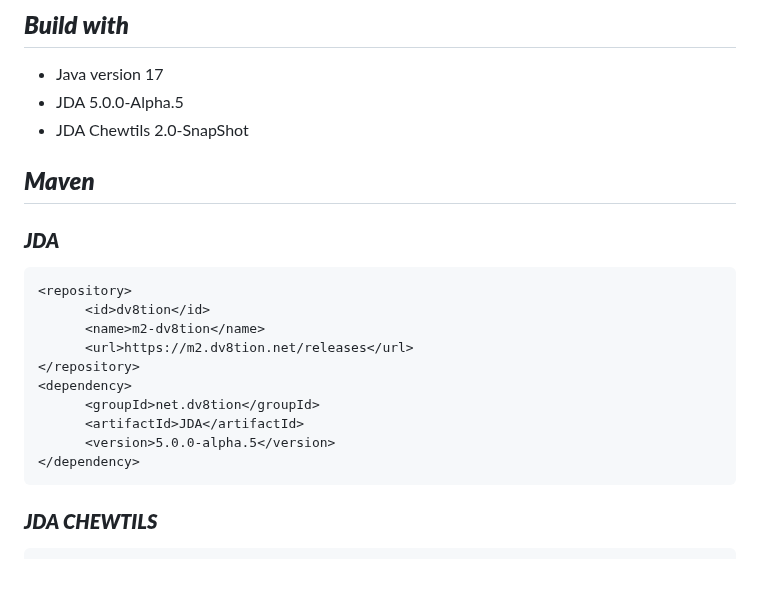
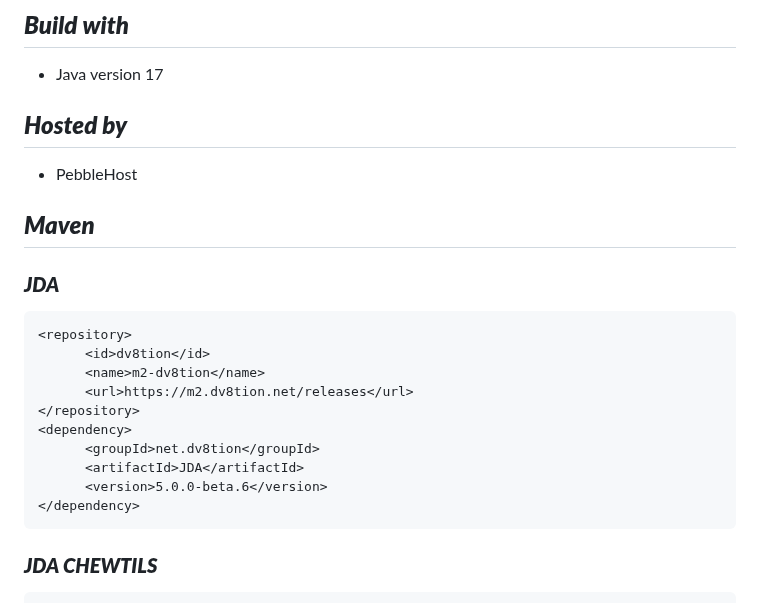
Before and after one commit to SafJNest/TheBeeBot, a Markdown page: README.md, the part around one of its changes. Rendered like a GitHub page; blank space fills up the shorter version.

````diff
--- a/README.md
+++ b/README.md
@@ -64,7 +48,8 @@ Consente di riprodurre canzone, amministara i vari membri e tanto altro ancora ;
 ## ***Build with***
 - Java version 17
-- JDA 5.0.0-Alpha.5
-- JDA Chewtils 2.0-SnapShot
+
+## ***Hosted by***
+- PebbleHost
 
 ## ***Maven***
 ### ***JDA***
@@ -77,7 +62,7 @@ Consente di riprodurre canzone, amministara i vari membri e tanto altro ancora ;
 <dependency>
       <groupId>net.dv8tion</groupId>
       <artifactId>JDA</artifactId>
-      <version>5.0.0-alpha.5</version>
+      <version>5.0.0-beta.6</version>
 </dependency>
 ```
 ### ***JDA CHEWTILS***
````
Also changed, not shown: other parts of README.md (+78 -86 lines).
